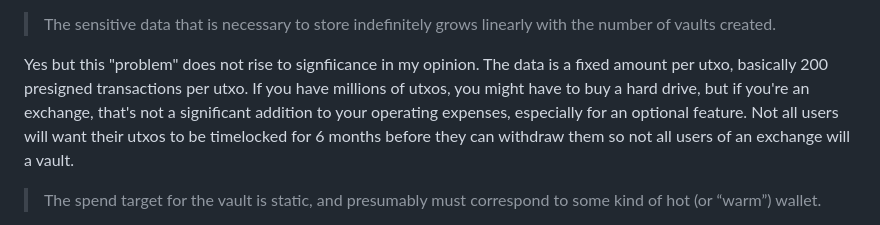
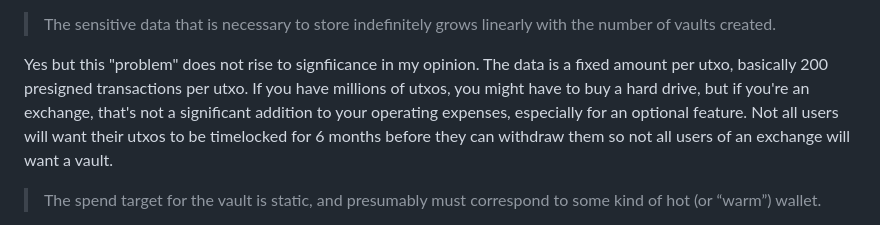
Before and after one commit to supertestnet/hoard, a Markdown page: README.md, the part around the change. Drawn GitHub-style.

```diff
--- a/README.md
+++ b/README.md
@@ -45,7 +45,7 @@ Since I view presigned transactions as equivalent to the private keys of covenan
 
 > The sensitive data that is necessary to store indefinitely grows linearly with the number of vaults created.
 
-Yes but this "problem" does not rise to signfiicance in my opinion. The data is a fixed amount per utxo, basically 200 presigned transactions per utxo. If you have millions of utxos, you might have to buy a hard drive, but if you're an exchange, that's not a significant addition to your operating expenses, especially for an optional feature. Not all users will want their utxos to be timelocked for 6 months before they can withdraw them so not all users of an exchange will a vault.
+Yes but this "problem" does not rise to signfiicance in my opinion. The data is a fixed amount per utxo, basically 200 presigned transactions per utxo. If you have millions of utxos, you might have to buy a hard drive, but if you're an exchange, that's not a significant addition to your operating expenses, especially for an optional feature. Not all users will want their utxos to be timelocked for 6 months before they can withdraw them so not all users of an exchange will want a vault.
 
 > The spend target for the vault is static, and presumably must correspond to some kind of hot (or “warm”) wallet.
 
```
